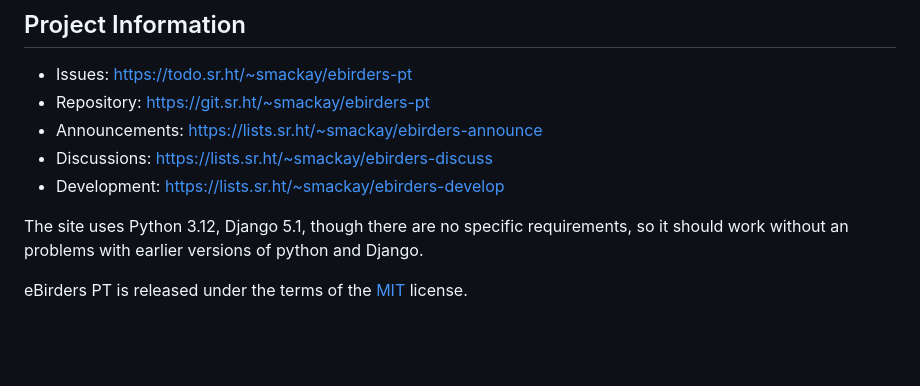
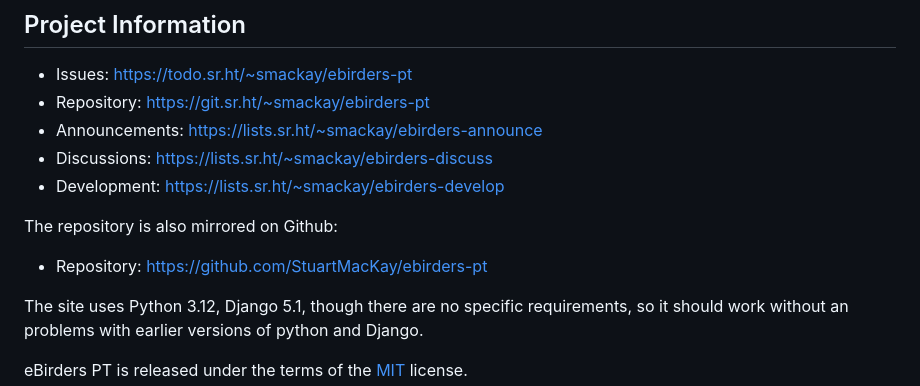
Before and after one commit to StuartMacKay/ebirders-pt, a Markdown page: README.md, the part around the change. Drawn GitHub-style; blank space fills up the shorter version.

Commit message:
README - Add link to the repository on Github

```diff
--- a/README.md
+++ b/README.md
@@ -96,6 +96,10 @@ Web sites using this project:
 * Discussions: https://lists.sr.ht/~smackay/ebirders-discuss
 * Development: https://lists.sr.ht/~smackay/ebirders-develop
 
+The repository is also mirrored on Github:
+
+* Repository: https://github.com/StuartMacKay/ebirders-pt
+
 The site uses Python 3.12, Django 5.1, though there are no specific requirements,
 so it should work without an problems with earlier versions of python and Django.
 
```
